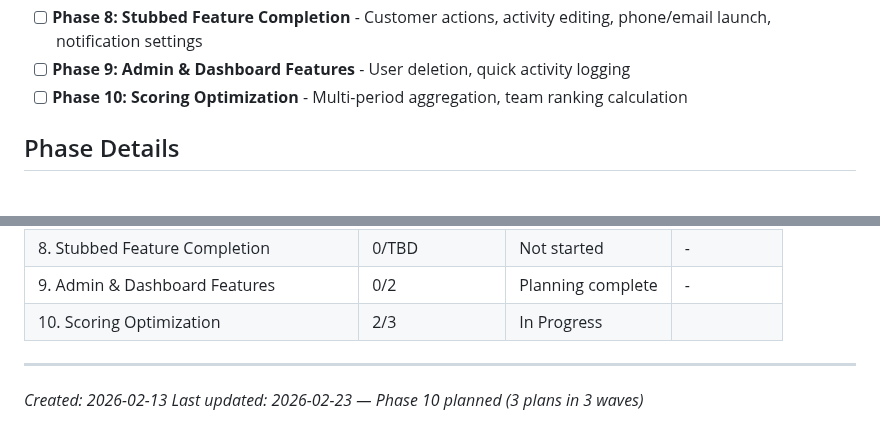
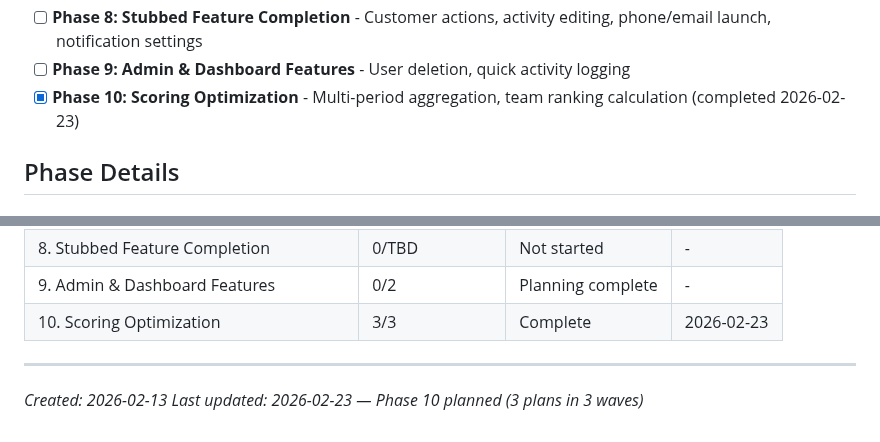
Before and after one commit to codehava/LeadX.v1, a Markdown page: .planning/ROADMAP.md, 2 parts joined by grey strips. GitHub-like rendering.

```diff
--- a/.planning/ROADMAP.md
+++ b/.planning/ROADMAP.md
@@ -23,7 +23,8 @@ Decimal phases appear between their surrounding integers in numeric order.
 - [ ] **Phase 7: Offline UX Polish** - Connectivity banner, sync status badges, staleness indicators
 - [ ] **Phase 8: Stubbed Feature Completion** - Customer actions, activity editing, phone/email launch, notification settings
 - [ ] **Phase 9: Admin & Dashboard Features** - User deletion, quick activity logging
-- [ ] **Phase 10: Scoring Optimization** - Multi-period aggregation, team ranking calculation
+- [x] **Phase 10: Scoring Optimization** - Multi-period aggregation, team ranking calculation
+ (completed 2026-02-23)
 
 ## Phase Details
 
@@ -253,7 +254,7 @@ Phases execute in numeric order: 1 → 2 → 2.1 → 3 → 3.1 → 4 → 5 → 6
 | 7. Offline UX Polish | 0/TBD | Not started | - |
 | 8. Stubbed Feature Completion | 0/TBD | Not started | - |
 | 9. Admin & Dashboard Features | 0/2 | Planning complete | - |
-| 10. Scoring Optimization | 2/3 | In Progress|  |
+| 10. Scoring Optimization | 3/3 | Complete   | 2026-02-23 |
 
 ---
 *Created: 2026-02-13*
```
Also changed, not shown: .planning/STATE.md (+15 -12 lines), 1 other file.
